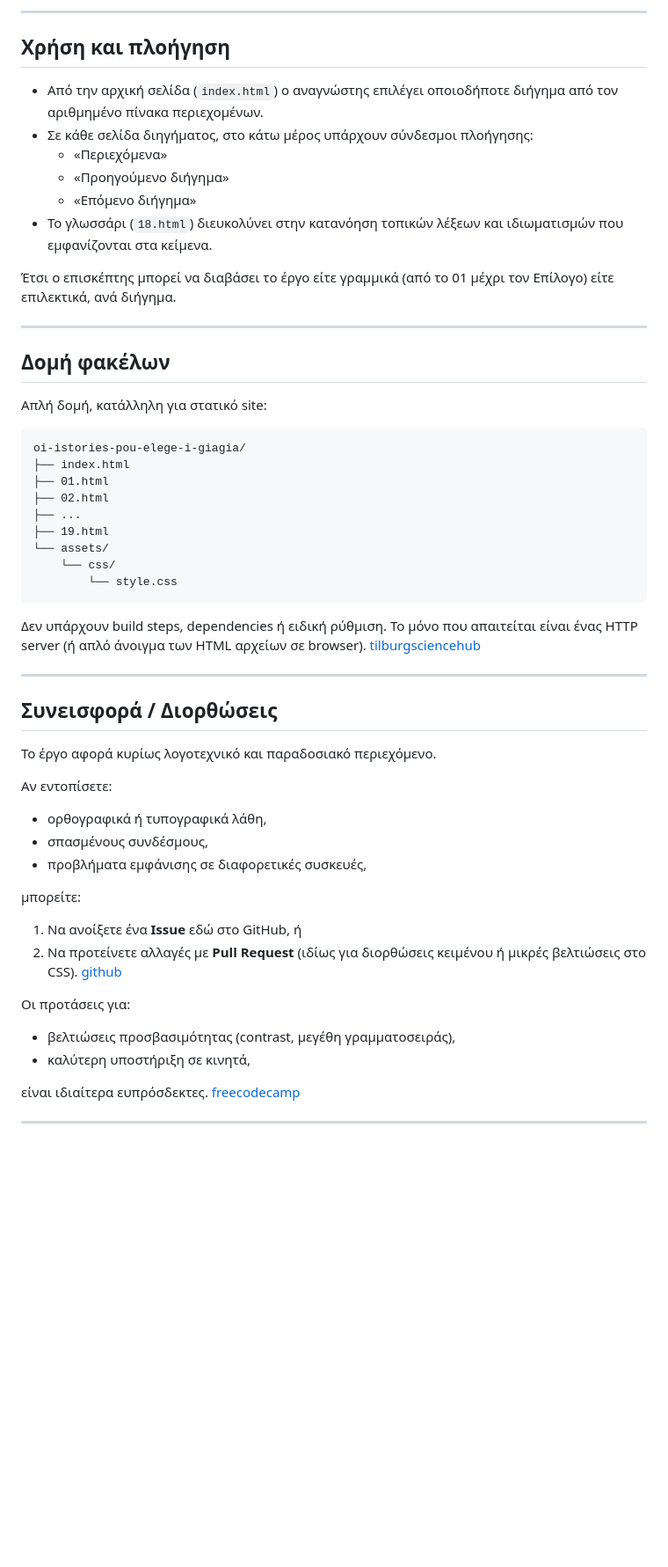
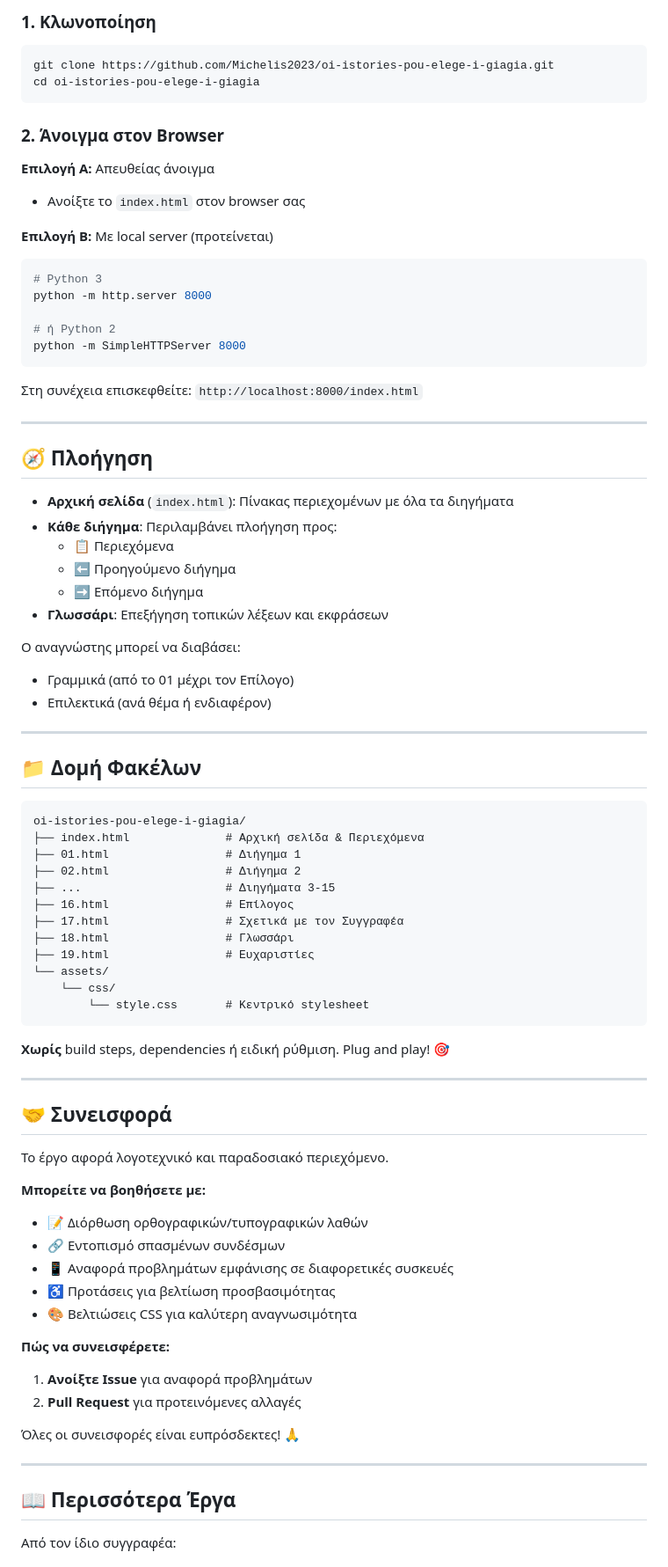
Before and after one commit to Michelis2023/oi-istories-pou-elege-i-giagia, a Markdown page: README.md, the part around one of its changes. Shown at 88% size. GitHub-like rendering; blank space fills up the shorter version.

Commit message:
Βελτίωση README με badges, άμεσους συνδέσμους και επαγγελματική δομή

````diff
--- a/README.md
+++ b/README.md
@@ -78,60 +83,88 @@ https://michelis2023.github.io/oi-istories-pou-elege-i-giagia/
 
-***
+### 1. Κλωνοποίηση
 
-## Χρήση και πλοήγηση
+```bash
+git clone https://github.com/Michelis2023/oi-istories-pou-elege-i-giagia.git
+cd oi-istories-pou-elege-i-giagia
+```
 
-- Από την αρχική σελίδα (`index.html`) ο αναγνώστης επιλέγει οποιοδήποτε διήγημα από τον αριθμημένο πίνακα περιεχομένων.
-- Σε κάθε σελίδα διηγήματος, στο κάτω μέρος υπάρχουν σύνδεσμοι πλοήγησης:
-  - «Περιεχόμενα»
-  - «Προηγούμενο διήγημα»
-  - «Επόμενο διήγημα»
-- Το γλωσσάρι (`18.html`) διευκολύνει στην κατανόηση τοπικών λέξεων και ιδιωματισμών που εμφανίζονται στα κείμενα.
+### 2. Άνοιγμα στον Browser
 
-Έτσι ο επισκέπτης μπορεί να διαβάσει το έργο είτε γραμμικά (από το 01 μέχρι τον Επίλογο) είτε επιλεκτικά, ανά διήγημα.
+**Επιλογή Α:** Απευθείας άνοιγμα
+- Ανοίξτε το `index.html` στον browser σας
 
-***
+**Επιλογή Β:** Με local server (προτείνεται)
 
-## Δομή φακέλων
+```bash
+# Python 3
+python -m http.server 8000
 
-Απλή δομή, κατάλληλη για στατικό site:
+# ή Python 2
+python -m SimpleHTTPServer 8000
+```
+
+Στη συνέχεια επισκεφθείτε: `http://localhost:8000/index.html`
+
+---
+
+## 🧭 Πλοήγηση
+
+- **Αρχική σελίδα** (`index.html`): Πίνακας περιεχομένων με όλα τα διηγήματα
+- **Κάθε διήγημα**: Περιλαμβάνει πλοήγηση προς:
+  - 📋 Περιεχόμενα
+  - ⬅️ Προηγούμενο διήγημα
+  - ➡️ Επόμενο διήγημα
+- **Γλωσσάρι**: Επεξήγηση τοπικών λέξεων και εκφράσεων
+
+Ο αναγνώστης μπορεί να διαβάσει:
+- Γραμμικά (από το 01 μέχρι τον Επίλογο)
+- Επιλεκτικά (ανά θέμα ή ενδιαφέρον)
+
+---
+
+## 📁 Δομή Φακέλων
 
 ```text
 oi-istories-pou-elege-i-giagia/
-├── index.html
-├── 01.html
-├── 02.html
-├── ...
-├── 19.html
+├── index.html              # Αρχική σελίδα & Περιεχόμενα
+├── 01.html                 # Διήγημα 1
+├── 02.html                 # Διήγημα 2
+├── ...                     # Διηγήματα 3-15
+├── 16.html                 # Επίλογος
+├── 17.html                 # Σχετικά με τον Συγγραφέα
+├── 18.html                 # Γλωσσάρι
+├── 19.html                 # Ευχαριστίες
 └── assets/
     └── css/
-        └── style.css
+        └── style.css       # Κεντρικό stylesheet
 ```
 
-Δεν υπάρχουν build steps, dependencies ή ειδική ρύθμιση. Το μόνο που απαιτείται είναι ένας HTTP server (ή απλό άνοιγμα των HTML αρχείων σε browser). [tilburgsciencehub](https://www.tilburgsciencehub.com/topics/collaborate-share/share-your-work/content-creation/readme-best-practices/)
+**Χωρίς** build steps, dependencies ή ειδική ρύθμιση. Plug and play! 🎯
 
-***
+---
 
-## Συνεισφορά / Διορθώσεις
+## 🤝 Συνεισφορά
 
-Το έργο αφορά κυρίως λογοτεχνικό και παραδοσιακό περιεχόμενο.
+Το έργο αφορά λογοτεχνικό και παραδοσιακό περιεχόμενο.
 
-Αν εντοπίσετε:
+**Μπορείτε να βοηθήσετε με:**
 
-- ορθογραφικά ή τυπογραφικά λάθη,
-- σπασμένους συνδέσμους,
-- προβλήματα εμφάνισης σε διαφορετικές συσκευές,
+- 📝 Διόρθωση ορθογραφικών/τυπογραφικών λαθών
+- 🔗 Εντοπισμό σπασμένων συνδέσμων
+- 📱 Αναφορά προβλημάτων εμφάνισης σε διαφορετικές συσκευές
+- ♿ Προτάσεις για βελτίωση προσβασιμότητας
+- 🎨 Βελτιώσεις CSS για καλύτερη αναγνωσιμότητα
 
-μπορείτε:
+**Πώς να συνεισφέρετε:**
 
-1. Να ανοίξετε ένα **Issue** εδώ στο GitHub, ή
-2. Να προτείνετε αλλαγές με **Pull Request** (ιδίως για διορθώσεις κειμένου ή μικρές βελτιώσεις στο CSS). [github](https://github.com/matiassingers/awesome-readme)
+1. **Ανοίξτε Issue** για αναφορά προβλημάτων
+2. **Pull Request** για προτεινόμενες αλλαγές
 
-Οι προτάσεις για:
+Όλες οι συνεισφορές είναι ευπρόσδεκτες! 🙏
 
-- βελτιώσεις προσβασιμότητας (contrast, μεγέθη γραμματοσειράς),
-- καλύτερη υποστήριξη σε κινητά,
+---
 
-είναι ιδιαίτερα ευπρόσδεκτες. [freecodecamp](https://www.freecodecamp.org/news/how-to-write-a-good-readme-file/)
+## 📖 Περισσότερα Έργα
 
-***
+Από τον ίδιο συγγραφέα:
 
````
Also changed, not shown: other parts of README.md (+90 -60 lines).
